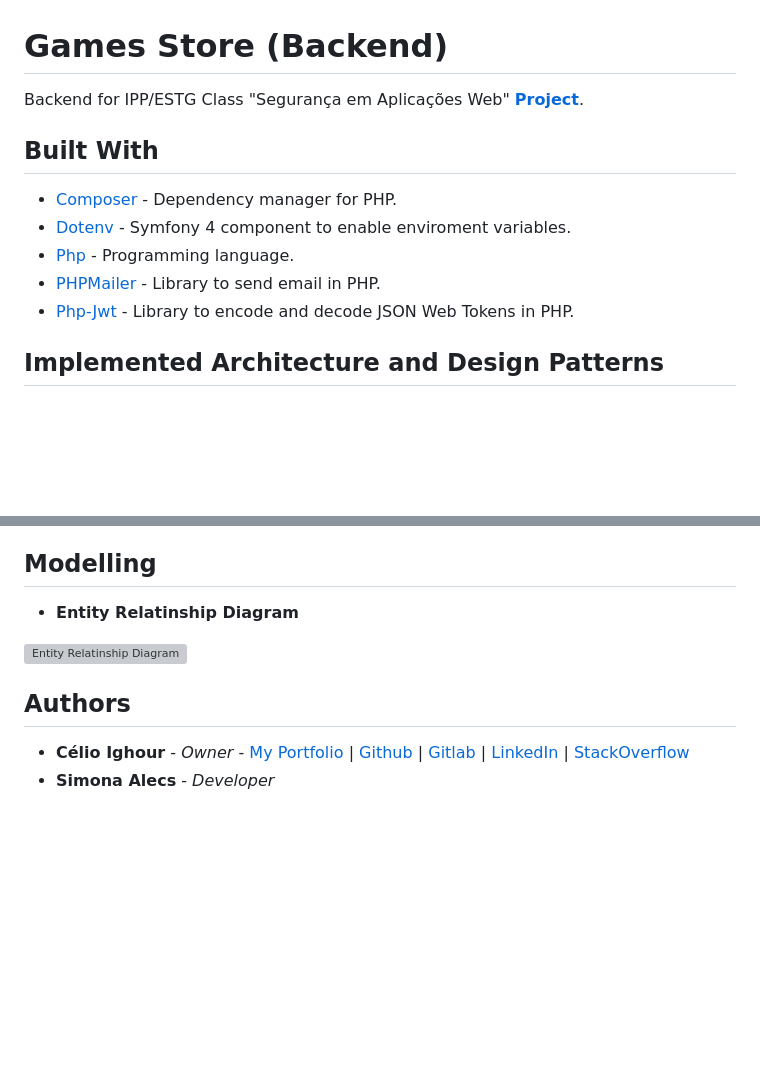
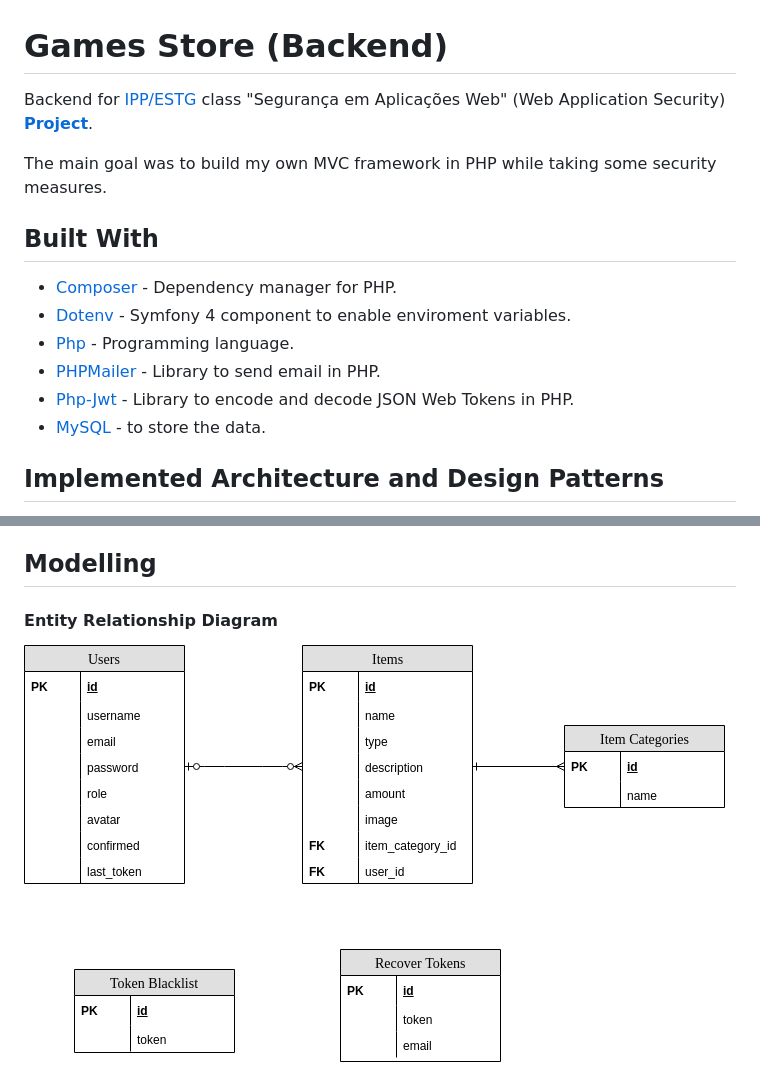
Before and after one commit to ighour/games-store-be, a Markdown page: README.md, 2 parts joined by grey strips. Drawn GitHub-style; pictures changed too: sample/er.png (added); blank space fills up the shorter version; grey boxes are pictures that could not be loaded.

Commit message:
Update and fix README

```diff
--- a/README.md
+++ b/README.md
@@ -1,6 +1,8 @@
 # Games Store (Backend)
 
-Backend for IPP/ESTG Class "Segurança em Aplicações Web" **[Project](https://gitlab.com/ighour-learn/ipp/saw/trabalho)**.
+Backend for [IPP/ESTG](https://www.estg.ipp.pt/) class "Segurança em Aplicações Web" (Web Application Security) **[Project](https://github.com/ighour/games-store)**.
+
+The main goal was to build my own MVC framework in PHP while taking some security measures.
 
 ## Built With
 
@@ -9,6 +11,7 @@ Backend for IPP/ESTG Class "Segurança em Aplicações Web" **[Project](https://
 * [Php](http://php.net/) - Programming language.
 * [PHPMailer](https://github.com/PHPMailer/PHPMailer) - Library to send email in PHP.
 * [Php-Jwt](https://github.com/firebase/php-jwt) - Library to encode and decode JSON Web Tokens in PHP.
+* [MySQL](https://www.mysql.com/) - to store the data.
 
 ## Implemented Architecture and Design Patterns
 
@@ -40,11 +43,6 @@ Backend for IPP/ESTG Class "Segurança em Aplicações Web" **[Project](https://
 
 ## Modelling
 
-* **Entity Relatinship Diagram**
+#### **Entity Relationship Diagram**
 
-![Entity Relatinship Diagram](/uploads/a039c83f8d0fdf7915abfbc79c3d7061/SAW_Backend_ER__1_.png)
-
-## Authors
-
-* **Célio Ighour** - *Owner* - [My Portfolio](https://www.ighour.com) | [Github](https://github.com/ighour) | [Gitlab](https://gitlab.com/ighour) | [LinkedIn](https://www.linkedin.com/in/c%C3%A9lio-ighour-de-castro-rodrigues-0a278a13a/) | [StackOverflow](https://stackexchange.com/users/10652400/ighour)
-* **Simona Alecs** - *Developer*
+![Entity Relatinship Diagram](./sample/er.png)
```
